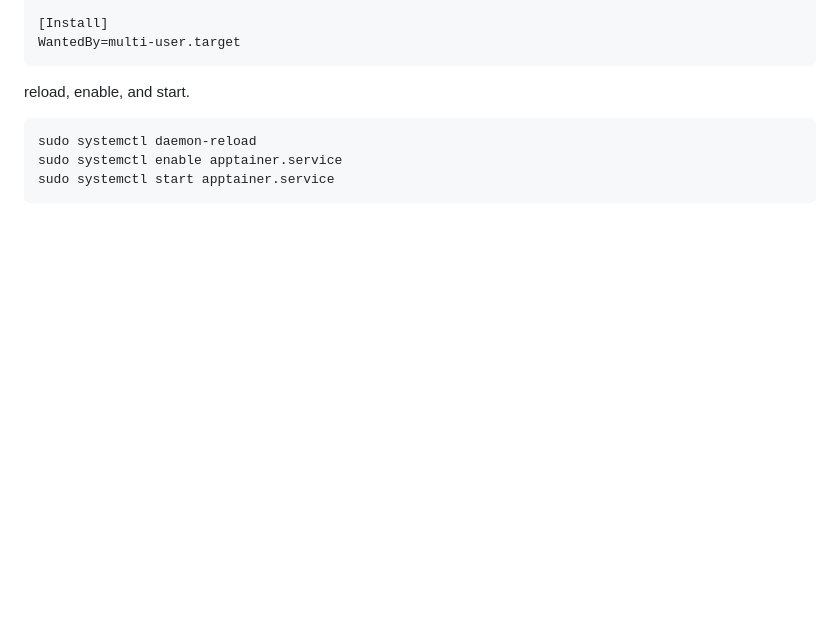
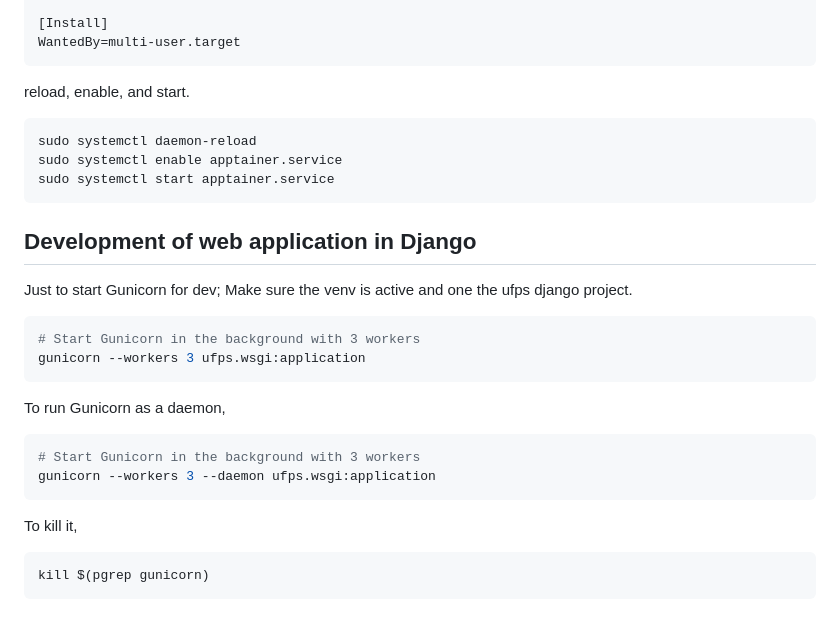
Before and after one commit to prabaharravichandran/DeploymentoverContainers, a Markdown page: README.md, the part around the change. Drawn GitHub-style; blank space fills up the shorter version.

Commit message:
Updated README.md for local dev

````diff
--- a/README.md
+++ b/README.md
@@ -178,3 +178,25 @@ sudo systemctl daemon-reload
 sudo systemctl enable apptainer.service
 sudo systemctl start apptainer.service
 ```
+
+## Development of web application in Django
+
+Just to start Gunicorn for dev; Make sure the venv is active and one the ufps django project.
+
+```bash
+# Start Gunicorn in the background with 3 workers
+gunicorn --workers 3 ufps.wsgi:application
+```
+
+To run Gunicorn as a daemon,
+
+```bash
+# Start Gunicorn in the background with 3 workers
+gunicorn --workers 3 --daemon ufps.wsgi:application
+```
+
+To kill it,
+
+```bash
+kill $(pgrep gunicorn)
+```
````
